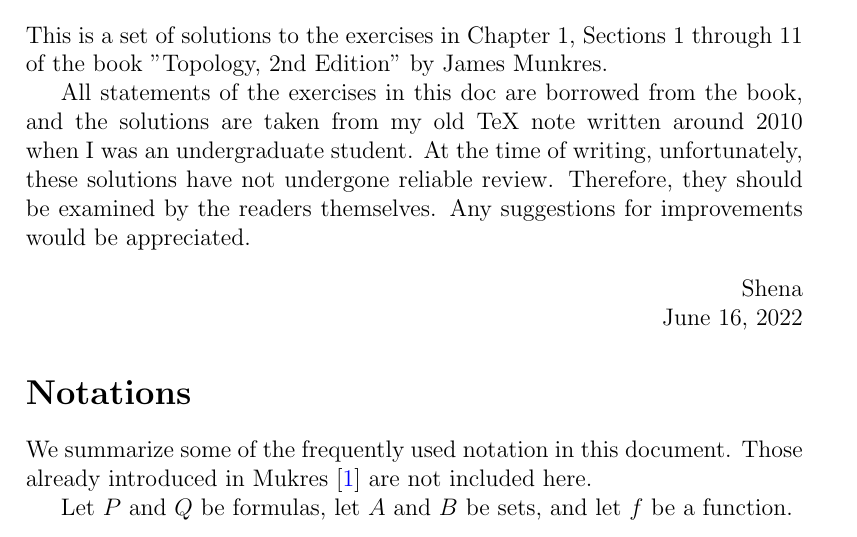
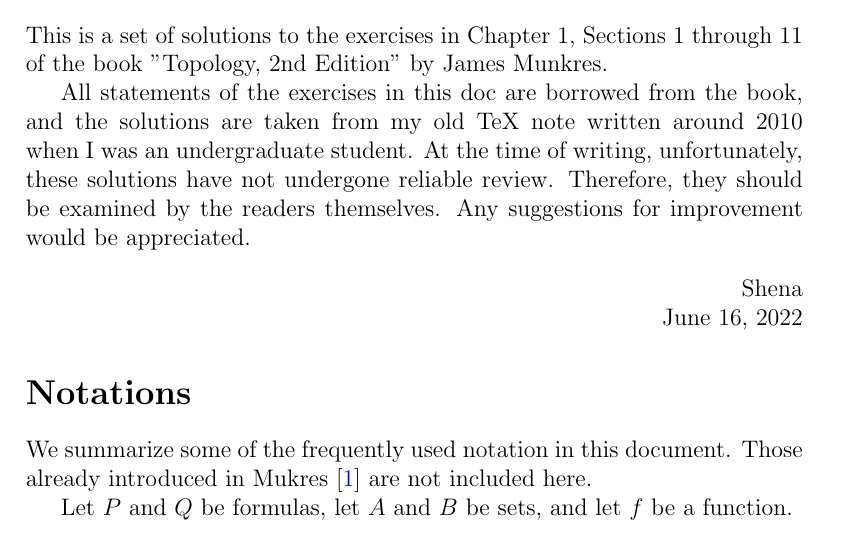
Before and after one commit to shenapse/Exercise-Munkres, a LaTeX document (.tex/solution-manual-munkres.tex, which reads .tex/preface.tex): part of page 3 of 93, cut so that both start at the same text. Compiled offline with pdfLaTeX.

Commit message:
fixed typo, numbering error. + comments.

```diff
--- a/.tex/preface.tex
+++ b/.tex/preface.tex
@@ -6,7 +6,7 @@
 \addcontentsline{toc}{section}{About This Document}
 This is a set of solutions to the exercises in Chapter 1, Sections 1 through 11 of the book "Topology, 2nd Edition" by James Munkres.
 
-All statements of the exercises in this doc are borrowed from the book, and the solutions are taken from my old TeX note written around 2010 when I was an undergraduate student. At the time of writing, unfortunately, these solutions have not undergone reliable review. Therefore, they should be examined by the readers themselves. Any suggestions for improvements would be appreciated.
+All statements of the exercises in this doc are borrowed from the book, and the solutions are taken from my old TeX note written around 2010 when I was an undergraduate student. At the time of writing, unfortunately, these solutions have not undergone reliable review. Therefore, they should be examined by the readers themselves. Any suggestions for improvement would be appreciated.
 
 \begin{flushright}
 	Shena\\
```
Also changed, not shown: .tex/ch1sec1.tex (+1 -1 lines), .tex/title.tex (+1 -0 lines), .pdf/solution-manual-munkres.pdf.
